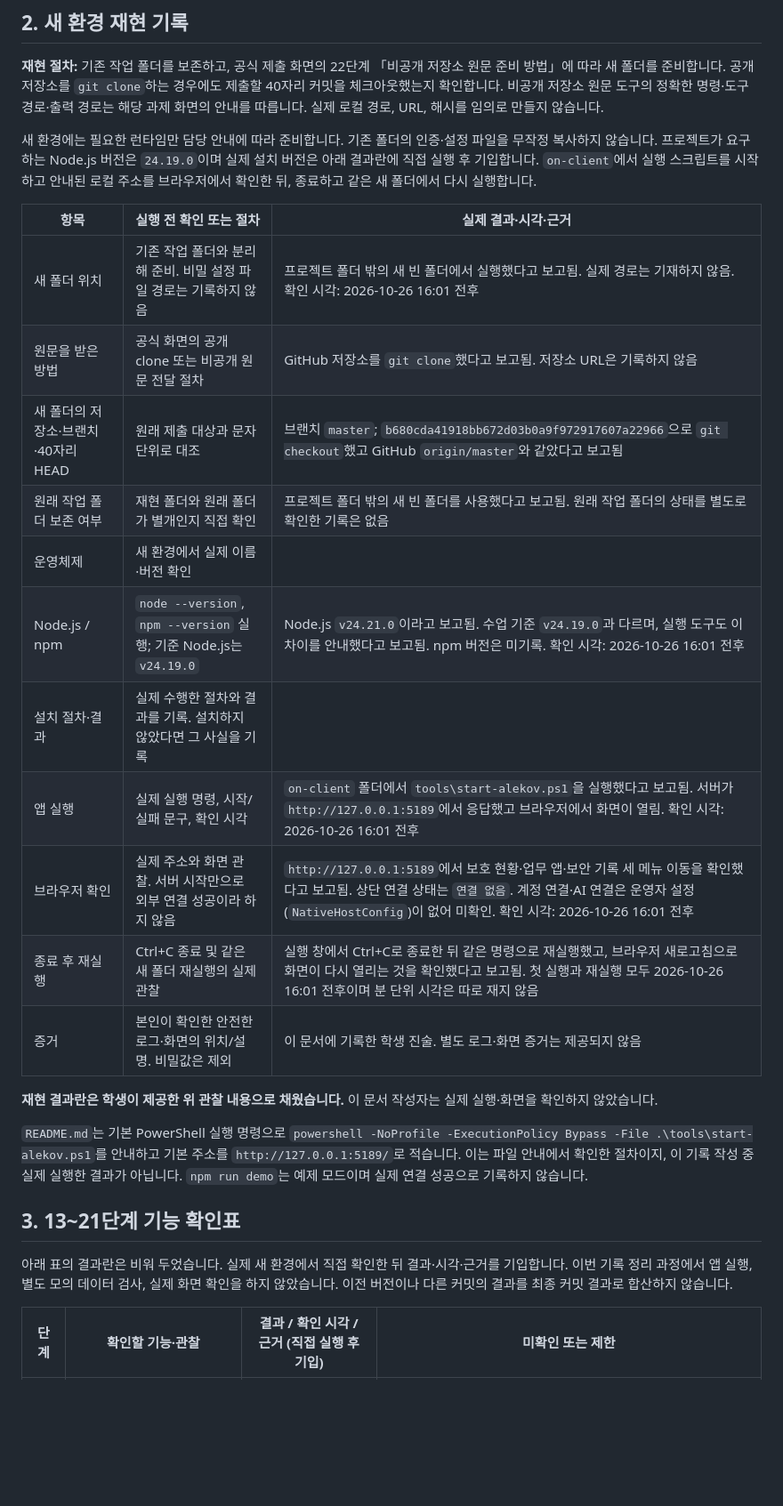
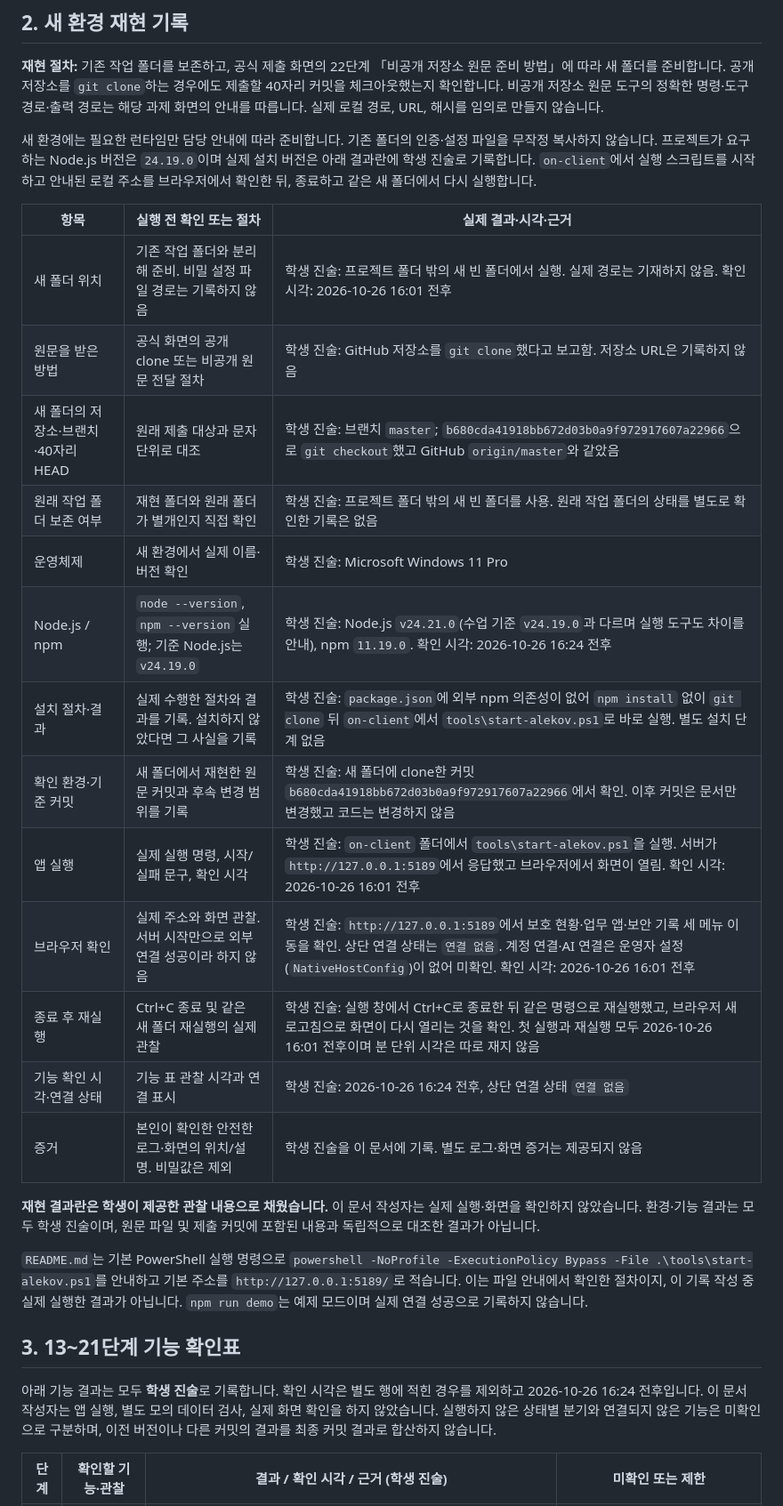
Before and after one commit to dochiHS/---, a Markdown page: on-client/docs/STUDENT_REPRODUCTION_RECORD.md, the part around one of its changes. Shown at 89% size. Drawn GitHub-style; blank space fills up the shorter version.

```diff
--- a/on-client/docs/STUDENT_REPRODUCTION_RECORD.md
+++ b/on-client/docs/STUDENT_REPRODUCTION_RECORD.md
@@ -41,29 +41,31 @@
 
 **재현 절차:** 기존 작업 폴더를 보존하고, 공식 제출 화면의 22단계 「비공개 저장소 원문 준비 방법」에 따라 새 폴더를 준비합니다. 공개 저장소를 `git clone`하는 경우에도 제출할 40자리 커밋을 체크아웃했는지 확인합니다. 비공개 저장소 원문 도구의 정확한 명령·도구 경로·출력 경로는 해당 과제 화면의 안내를 따릅니다. 실제 로컬 경로, URL, 해시를 임의로 만들지 않습니다.
 
-새 환경에는 필요한 런타임만 담당 안내에 따라 준비합니다. 기존 폴더의 인증·설정 파일을 무작정 복사하지 않습니다. 프로젝트가 요구하는 Node.js 버전은 `24.19.0`이며 실제 설치 버전은 아래 결과란에 직접 실행 후 기입합니다. `on-client`에서 실행 스크립트를 시작하고 안내된 로컬 주소를 브라우저에서 확인한 뒤, 종료하고 같은 새 폴더에서 다시 실행합니다.
+새 환경에는 필요한 런타임만 담당 안내에 따라 준비합니다. 기존 폴더의 인증·설정 파일을 무작정 복사하지 않습니다. 프로젝트가 요구하는 Node.js 버전은 `24.19.0`이며 실제 설치 버전은 아래 결과란에 학생 진술로 기록합니다. `on-client`에서 실행 스크립트를 시작하고 안내된 로컬 주소를 브라우저에서 확인한 뒤, 종료하고 같은 새 폴더에서 다시 실행합니다.
 
 | 항목 | 실행 전 확인 또는 절차 | 실제 결과·시각·근거 |
 |---|---|---|
-| 새 폴더 위치 | 기존 작업 폴더와 분리해 준비. 비밀 설정 파일 경로는 기록하지 않음 | 프로젝트 폴더 밖의 새 빈 폴더에서 실행했다고 보고됨. 실제 경로는 기재하지 않음. 확인 시각: 2026-10-26 16:01 전후 |
-| 원문을 받은 방법 | 공식 화면의 공개 clone 또는 비공개 원문 전달 절차 | GitHub 저장소를 `git clone`했다고 보고됨. 저장소 URL은 기록하지 않음 |
-| 새 폴더의 저장소·브랜치·40자리 HEAD | 원래 제출 대상과 문자 단위로 대조 | 브랜치 `master`; `b680cda41918bb672d03b0a9f972917607a22966`으로 `git checkout`했고 GitHub `origin/master`와 같았다고 보고됨 |
-| 원래 작업 폴더 보존 여부 | 재현 폴더와 원래 폴더가 별개인지 직접 확인 | 프로젝트 폴더 밖의 새 빈 폴더를 사용했다고 보고됨. 원래 작업 폴더의 상태를 별도로 확인한 기록은 없음 |
-| 운영체제 | 새 환경에서 실제 이름·버전 확인 |  |
-| Node.js / npm | `node --version`, `npm --version` 실행; 기준 Node.js는 `v24.19.0` | Node.js `v24.21.0`이라고 보고됨. 수업 기준 `v24.19.0`과 다르며, 실행 도구도 이 차이를 안내했다고 보고됨. npm 버전은 미기록. 확인 시각: 2026-10-26 16:01 전후 |
-| 설치 절차·결과 | 실제 수행한 절차와 결과를 기록. 설치하지 않았다면 그 사실을 기록 |  |
-| 앱 실행 | 실제 실행 명령, 시작/실패 문구, 확인 시각 | `on-client` 폴더에서 `tools\start-alekov.ps1`을 실행했다고 보고됨. 서버가 `http://127.0.0.1:5189`에서 응답했고 브라우저에서 화면이 열림. 확인 시각: 2026-10-26 16:01 전후 |
-| 브라우저 확인 | 실제 주소와 화면 관찰. 서버 시작만으로 외부 연결 성공이라 하지 않음 | `http://127.0.0.1:5189`에서 보호 현황·업무 앱·보안 기록 세 메뉴 이동을 확인했다고 보고됨. 상단 연결 상태는 `연결 없음`. 계정 연결·AI 연결은 운영자 설정(`NativeHostConfig`)이 없어 미확인. 확인 시각: 2026-10-26 16:01 전후 |
-| 종료 후 재실행 | Ctrl+C 종료 및 같은 새 폴더 재실행의 실제 관찰 | 실행 창에서 Ctrl+C로 종료한 뒤 같은 명령으로 재실행했고, 브라우저 새로고침으로 화면이 다시 열리는 것을 확인했다고 보고됨. 첫 실행과 재실행 모두 2026-10-26 16:01 전후이며 분 단위 시각은 따로 재지 않음 |
-| 증거 | 본인이 확인한 안전한 로그·화면의 위치/설명. 비밀값은 제외 | 이 문서에 기록한 학생 진술. 별도 로그·화면 증거는 제공되지 않음 |
+| 새 폴더 위치 | 기존 작업 폴더와 분리해 준비. 비밀 설정 파일 경로는 기록하지 않음 | 학생 진술: 프로젝트 폴더 밖의 새 빈 폴더에서 실행. 실제 경로는 기재하지 않음. 확인 시각: 2026-10-26 16:01 전후 |
+| 원문을 받은 방법 | 공식 화면의 공개 clone 또는 비공개 원문 전달 절차 | 학생 진술: GitHub 저장소를 `git clone`했다고 보고함. 저장소 URL은 기록하지 않음 |
+| 새 폴더의 저장소·브랜치·40자리 HEAD | 원래 제출 대상과 문자 단위로 대조 | 학생 진술: 브랜치 `master`; `b680cda41918bb672d03b0a9f972917607a22966`으로 `git checkout`했고 GitHub `origin/master`와 같았음 |
+| 원래 작업 폴더 보존 여부 | 재현 폴더와 원래 폴더가 별개인지 직접 확인 | 학생 진술: 프로젝트 폴더 밖의 새 빈 폴더를 사용. 원래 작업 폴더의 상태를 별도로 확인한 기록은 없음 |
+| 운영체제 | 새 환경에서 실제 이름·버전 확인 | 학생 진술: Microsoft Windows 11 Pro |
+| Node.js / npm | `node --version`, `npm --version` 실행; 기준 Node.js는 `v24.19.0` | 학생 진술: Node.js `v24.21.0`(수업 기준 `v24.19.0`과 다르며 실행 도구도 차이를 안내), npm `11.19.0`. 확인 시각: 2026-10-26 16:24 전후 |
+| 설치 절차·결과 | 실제 수행한 절차와 결과를 기록. 설치하지 않았다면 그 사실을 기록 | 학생 진술: `package.json`에 외부 npm 의존성이 없어 `npm install` 없이 `git clone` 뒤 `on-client`에서 `tools\start-alekov.ps1`로 바로 실행. 별도 설치 단계 없음 |
+| 확인 환경·기준 커밋 | 새 폴더에서 재현한 원문 커밋과 후속 변경 범위를 기록 | 학생 진술: 새 폴더에 clone한 커밋 `b680cda41918bb672d03b0a9f972917607a22966`에서 확인. 이후 커밋은 문서만 변경했고 코드는 변경하지 않음 |
+| 앱 실행 | 실제 실행 명령, 시작/실패 문구, 확인 시각 | 학생 진술: `on-client` 폴더에서 `tools\start-alekov.ps1`을 실행. 서버가 `http://127.0.0.1:5189`에서 응답했고 브라우저에서 화면이 열림. 확인 시각: 2026-10-26 16:01 전후 |
+| 브라우저 확인 | 실제 주소와 화면 관찰. 서버 시작만으로 외부 연결 성공이라 하지 않음 | 학생 진술: `http://127.0.0.1:5189`에서 보호 현황·업무 앱·보안 기록 세 메뉴 이동을 확인. 상단 연결 상태는 `연결 없음`. 계정 연결·AI 연결은 운영자 설정(`NativeHostConfig`)이 없어 미확인. 확인 시각: 2026-10-26 16:01 전후 |
+| 종료 후 재실행 | Ctrl+C 종료 및 같은 새 폴더 재실행의 실제 관찰 | 학생 진술: 실행 창에서 Ctrl+C로 종료한 뒤 같은 명령으로 재실행했고, 브라우저 새로고침으로 화면이 다시 열리는 것을 확인. 첫 실행과 재실행 모두 2026-10-26 16:01 전후이며 분 단위 시각은 따로 재지 않음 |
+| 기능 확인 시각·연결 상태 | 기능 표 관찰 시각과 연결 표시 | 학생 진술: 2026-10-26 16:24 전후, 상단 연결 상태 `연결 없음` |
+| 증거 | 본인이 확인한 안전한 로그·화면의 위치/설명. 비밀값은 제외 | 학생 진술을 이 문서에 기록. 별도 로그·화면 증거는 제공되지 않음 |
 
-**재현 결과란은 학생이 제공한 위 관찰 내용으로 채웠습니다.** 이 문서 작성자는 실제 실행·화면을 확인하지 않았습니다.
+**재현 결과란은 학생이 제공한 관찰 내용으로 채웠습니다.** 이 문서 작성자는 실제 실행·화면을 확인하지 않았습니다. 환경·기능 결과는 모두 학생 진술이며, 원문 파일 및 제출 커밋에 포함된 내용과 독립적으로 대조한 결과가 아닙니다.
 
 `README.md`는 기본 PowerShell 실행 명령으로 `powershell -NoProfile -ExecutionPolicy Bypass -File .\tools\start-alekov.ps1`를 안내하고 기본 주소를 `http://127.0.0.1:5189/`로 적습니다. 이는 파일 안내에서 확인한 절차이지, 이 기록 작성 중 실제 실행한 결과가 아닙니다. `npm run demo`는 예제 모드이며 실제 연결 성공으로 기록하지 않습니다.
 
 ## 3. 13~21단계 기능 확인표
 
-아래 표의 결과란은 비워 두었습니다. 실제 새 환경에서 직접 확인한 뒤 결과·시각·근거를 기입합니다. 이번 기록 정리 과정에서 앱 실행, 별도 모의 데이터 검사, 실제 화면 확인을 하지 않았습니다. 이전 버전이나 다른 커밋의 결과를 최종 커밋 결과로 합산하지 않습니다.
+아래 기능 결과는 모두 **학생 진술**로 기록합니다. 확인 시각은 별도 행에 적힌 경우를 제외하고 2026-10-26 16:24 전후입니다. 이 문서 작성자는 앱 실행, 별도 모의 데이터 검사, 실제 화면 확인을 하지 않았습니다. 실행하지 않은 상태별 분기와 연결되지 않은 기능은 미확인으로 구분하며, 이전 버전이나 다른 커밋의 결과를 최종 커밋 결과로 합산하지 않습니다.
 
-| 단계 | 확인할 기능·관찰 | 결과 / 확인 시각 / 근거 (직접 실행 후 기입) | 미확인 또는 제한 |
+| 단계 | 확인할 기능·관찰 | 결과 / 확인 시각 / 근거 (학생 진술) | 미확인 또는 제한 |
 |---|---|---|---|
```
Also changed, not shown: other parts of on-client/docs/STUDENT_REPRODUCTION_RECORD.md (+31 -17 lines).
